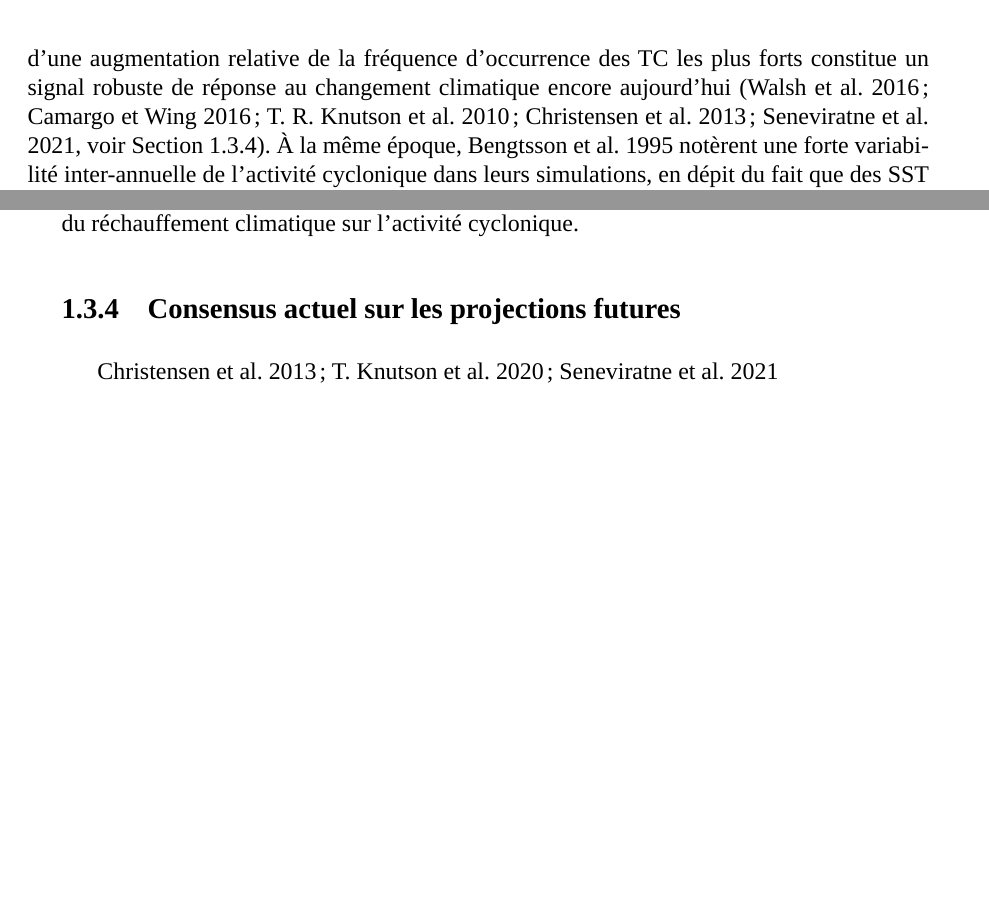
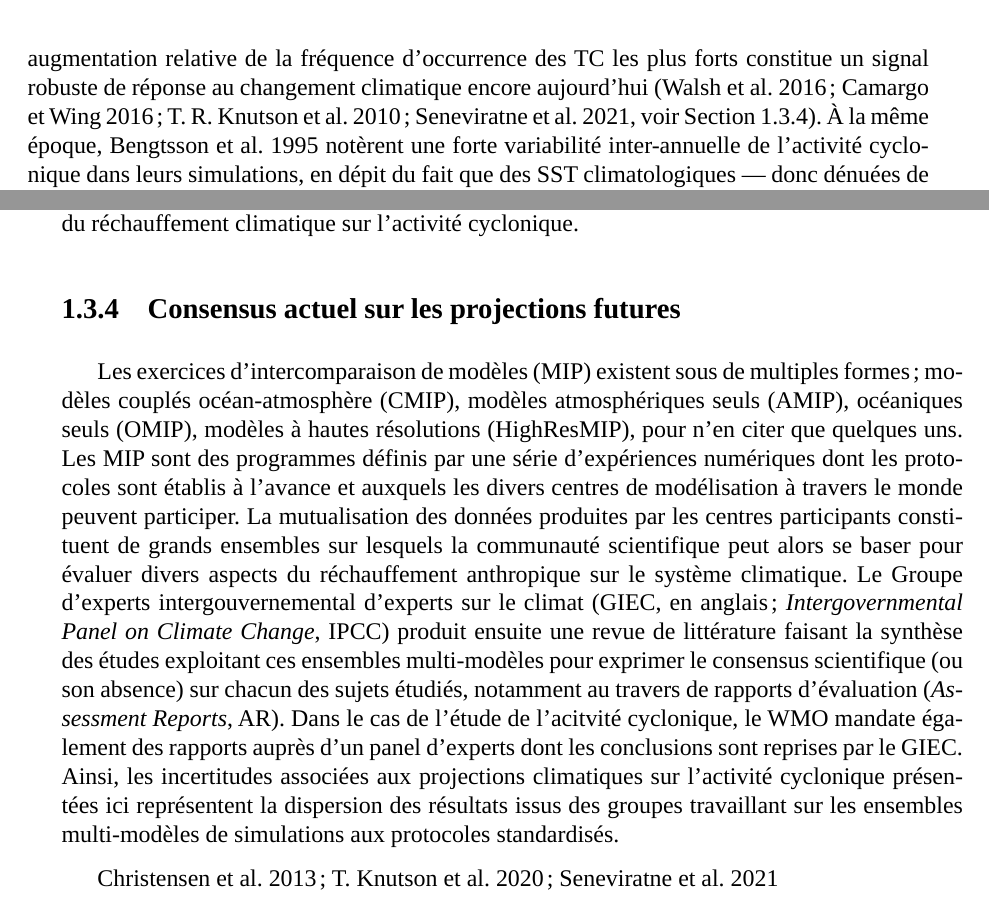
Before and after one commit to wdulac/phd-thesis, a LaTeX thesis (main.tex, which reads Chapitres/chapitre1.tex): two parts of pages 26 and 27 of 47 before the commit and two parts of pages 26 and 27 of 48 after it, joined at a grey line, cut so that both start at the same text, the shorter picture padded with empty space. Compiled offline with LuaLaTeX; a missing font is replaced by an installed copy or a similar font.

Commit message:
Avancement consensus sur les projections futures

```diff
--- a/Chapitres/chapitre1.tex
+++ b/Chapitres/chapitre1.tex
@@ -519,7 +521,7 @@ climatique. \cite{haarsma_tropical_1993,bengtsson_will_1996} procédèrent à de
 relative de la fréquence des cyclones les plus forts. \cite{bengtsson_will_1996} observa par ailleurs pour la première fois une réduction de l'activité dans la
 simulation \ensuremath{2\times\ce{CO2}}. Une réduction de l'activité cyclonique accompagnée d'une augmentation relative de la fréquence d'occurrence des TC les
 plus forts constitue un signal robuste de réponse au changement climatique encore aujourd'hui \parencite[][voir
-\cref{sec:projections_futures}]{walsh_tropical_2016,camargo_tropical_2016,knutson_tropical_2010,christensen_climate_2013,seneviratne_weather_2021}. À la même
+\cref{sec:projections_futures}]{walsh_tropical_2016,camargo_tropical_2016,knutson_tropical_2010,knutson_tropical_2010,seneviratne_weather_2021}. À la même
 époque, \cite{bengtsson_hurricanetype_1995} notèrent une forte variabilité inter-annuelle de l'activité cyclonique dans leurs simulations, en dépit du fait que
 des SST climatologiques ---~donc dénuées de cette variabilité~--- furent prescrites, et établirent un lien entre l'activité simulée et des modes de circulation
 de grande échelle, s'affranchissant ainsi du trop fort lien entre SST et cyclogénèse des HTV dans les premières expériences. Leurs travaux montrèrent également
@@ -587,3 +589,13 @@ tenter d'évaluer l'impact du réchauffement climatique sur l'activité cycloniq
 
 \subsection{Consensus actuel sur les projections futures}\label{sec:projections_futures}
 
+Les exercices d'intercomparaison de modèles (MIP) existent sous de multiples formes ; modèles couplés océan-atmosphère (CMIP), modèles atmosphériques seuls
+(AMIP), océaniques seuls (OMIP),  modèles à hautes résolutions (HighResMIP), pour n'en citer que quelques uns. Les MIP sont des programmes définis par une série
+d'expériences numériques dont les protocoles sont établis à l'avance et auxquels les divers centres de modélisation à travers le monde peuvent participer. La
+mutualisation des données produites par les centres participants constituent de grands ensembles sur lesquels la communauté scientifique peut alors se baser
+pour évaluer divers aspects du réchauffement anthropique sur le système climatique. Le Groupe d'experts intergouvernemental d'experts sur le climat
+(GIEC, en anglais ; \textit{Intergovernmental Panel on Climate Change}, IPCC) produit ensuite une revue de littérature faisant la synthèse des études exploitant ces
+ensembles multi-modèles pour exprimer le consensus scientifique (ou son absence) sur chacun des sujets étudiés, notamment au travers de rapports d'évaluation
+(\textit{Assessment Reports}, AR). Dans le cas de l'étude de l'acitvité cyclonique, le WMO mandate également des rapports auprès d'un panel d'experts dont les
+conclusions sont reprises par le GIEC. Ainsi, les incertitudes associées aux projections climatiques sur l'activité cyclonique présentées ici représentent la
+dispersion des résultats issus des groupes travaillant sur les ensembles multi-modèles de simulations aux protocoles standardisés.
@@ -590,3 +609,6 @@ tenter d'évaluer l'impact du réchauffement climatique sur l'activité cycloniq
+    \label{fig:CMIP6-design}
+\end{figure}
+
 \cite{christensen_climate_2013,knutson_tropical_2020,seneviratne_weather_2021}
 
 \begin{figure}[tb]
```
Also changed, not shown: references.bib (+2 -1 lines), Figures/Chap1/CMIP6-design.png (added), Chapitres/chapitre1.tex (13 more changed lines).
